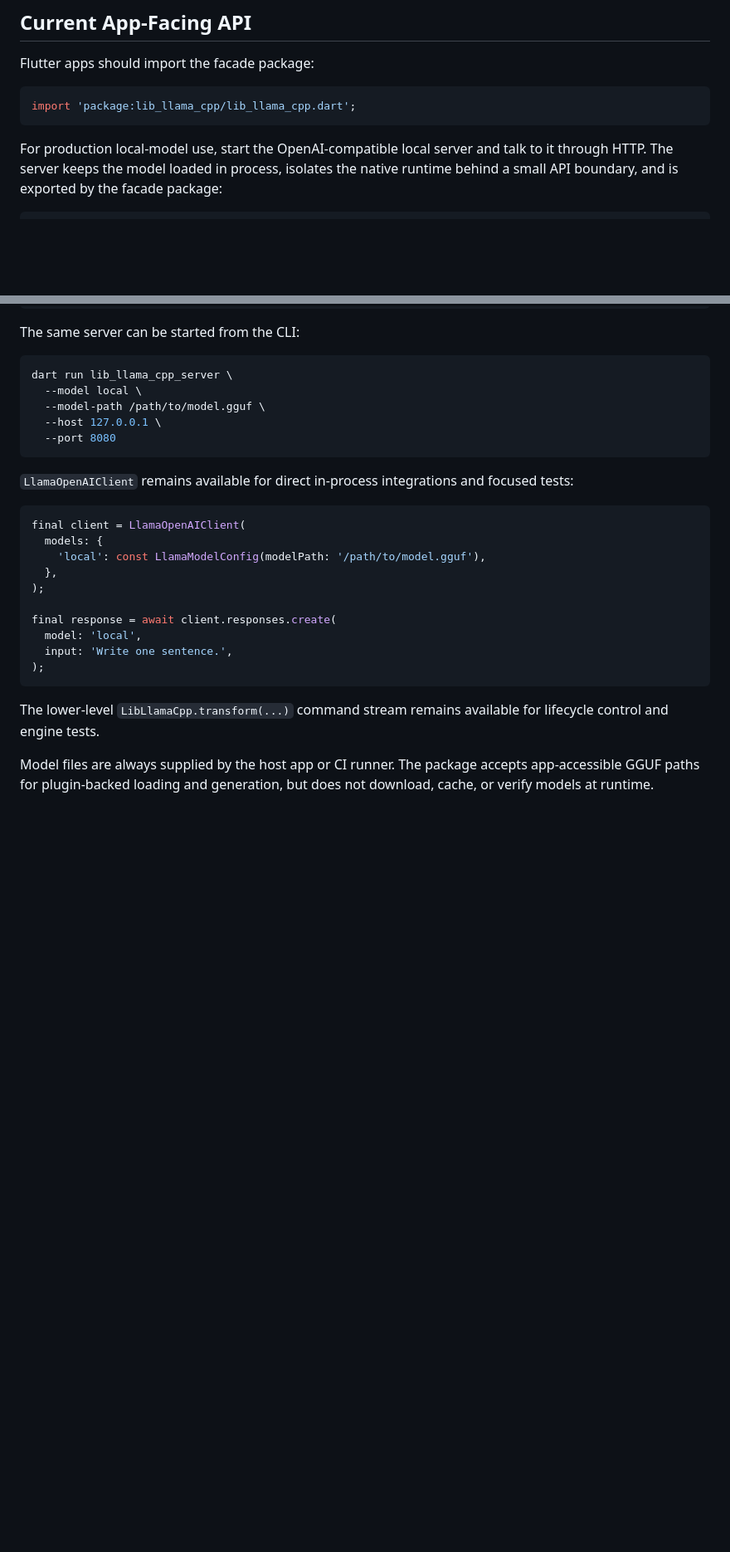
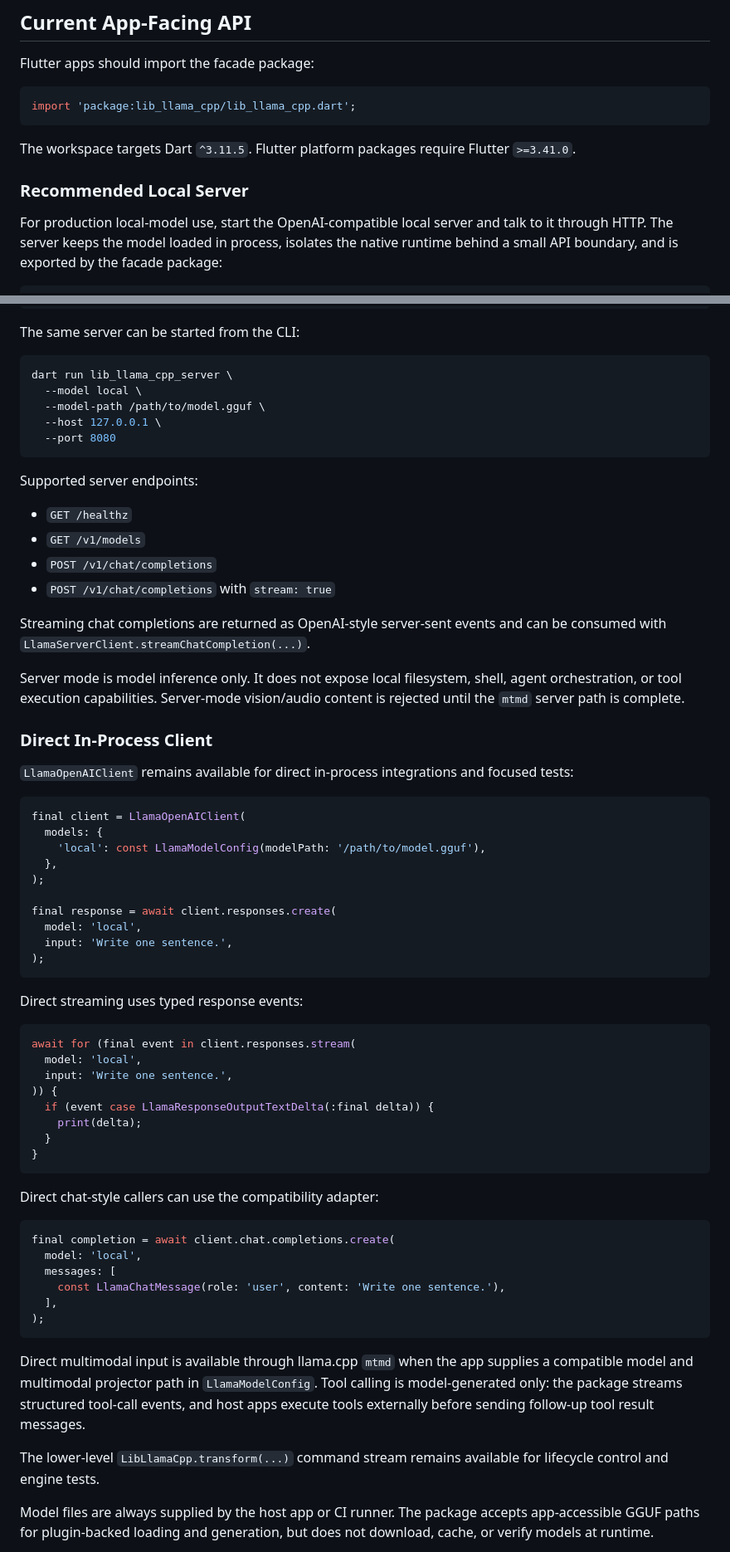
Before and after one commit to gsmlg-app/lib_llama_cpp, a Markdown page: README.md, 2 parts joined by grey strips. Shown at 83% size. GitHub-like rendering; blank space fills up the shorter version.

Commit message:
docs(readme): update app-facing API guidance

````diff
--- a/README.md
+++ b/README.md
@@ -43,6 +43,11 @@ Flutter apps should import the facade package:
 import 'package:lib_llama_cpp/lib_llama_cpp.dart';
 ```
 
+The workspace targets Dart `^3.11.5`. Flutter platform packages require
+Flutter `>=3.41.0`.
+
+### Recommended Local Server
+
 For production local-model use, start the OpenAI-compatible local server and
 talk to it through HTTP. The server keeps the model loaded in process, isolates
 the native runtime behind a small API boundary, and is exported by the facade
@@ -82,6 +87,22 @@ dart run lib_llama_cpp_server \
   --port 8080
 ```
 
+Supported server endpoints:
+
+- `GET /healthz`
+- `GET /v1/models`
+- `POST /v1/chat/completions`
+- `POST /v1/chat/completions` with `stream: true`
+
+Streaming chat completions are returned as OpenAI-style server-sent events and
+can be consumed with `LlamaServerClient.streamChatCompletion(...)`.
+
+Server mode is model inference only. It does not expose local filesystem,
+shell, agent orchestration, or tool execution capabilities. Server-mode
+vision/audio content is rejected until the `mtmd` server path is complete.
+
+### Direct In-Process Client
+
 `LlamaOpenAIClient` remains available for direct in-process integrations and
 focused tests:
 
@@ -97,6 +118,36 @@ final response = await client.responses.create(
   input: 'Write one sentence.',
 );
 ```
+
+Direct streaming uses typed response events:
+
+```dart
+await for (final event in client.responses.stream(
+  model: 'local',
+  input: 'Write one sentence.',
+)) {
+  if (event case LlamaResponseOutputTextDelta(:final delta)) {
+    print(delta);
+  }
+}
+```
+
+Direct chat-style callers can use the compatibility adapter:
+
+```dart
+final completion = await client.chat.completions.create(
+  model: 'local',
+  messages: [
+    const LlamaChatMessage(role: 'user', content: 'Write one sentence.'),
+  ],
+);
+```
+
+Direct multimodal input is available through llama.cpp `mtmd` when the app
+supplies a compatible model and multimodal projector path in `LlamaModelConfig`.
+Tool calling is model-generated only: the package streams structured tool-call
+events, and host apps execute tools externally before sending follow-up tool
+result messages.
 
 The lower-level `LibLlamaCpp.transform(...)` command stream remains available
 for lifecycle control and engine tests.
````
Also changed, not shown: other parts of README.md (+1 -0 lines).
